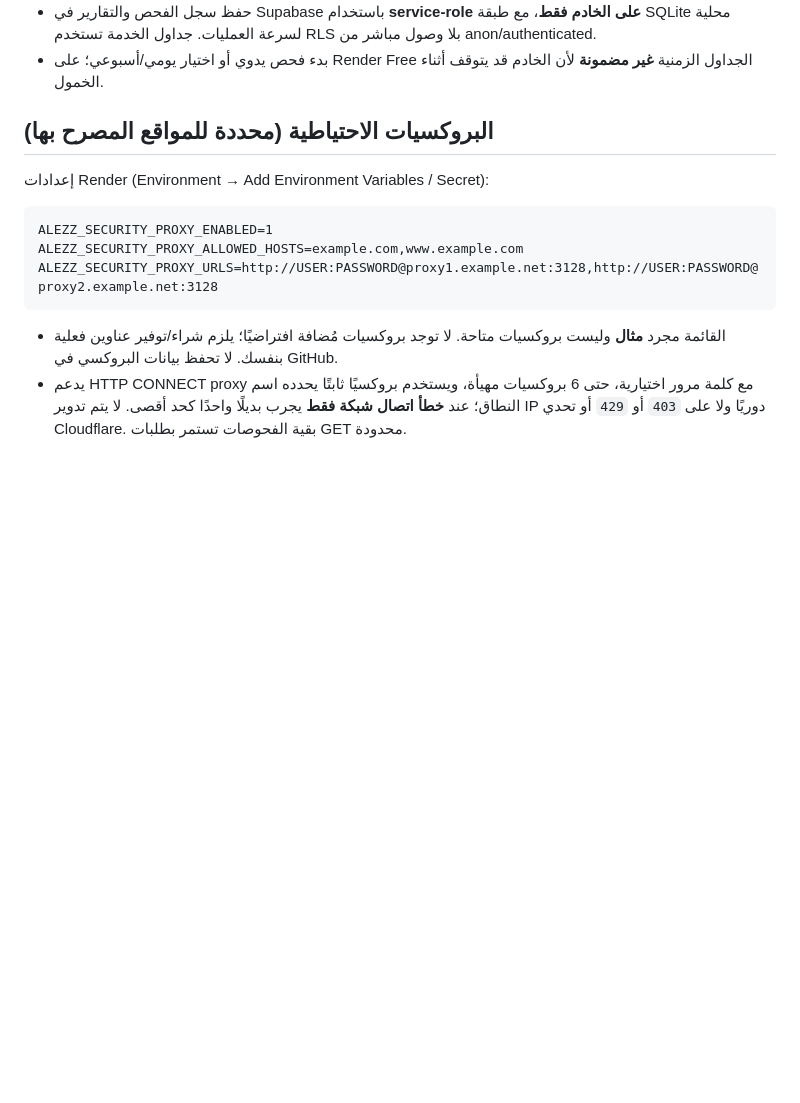
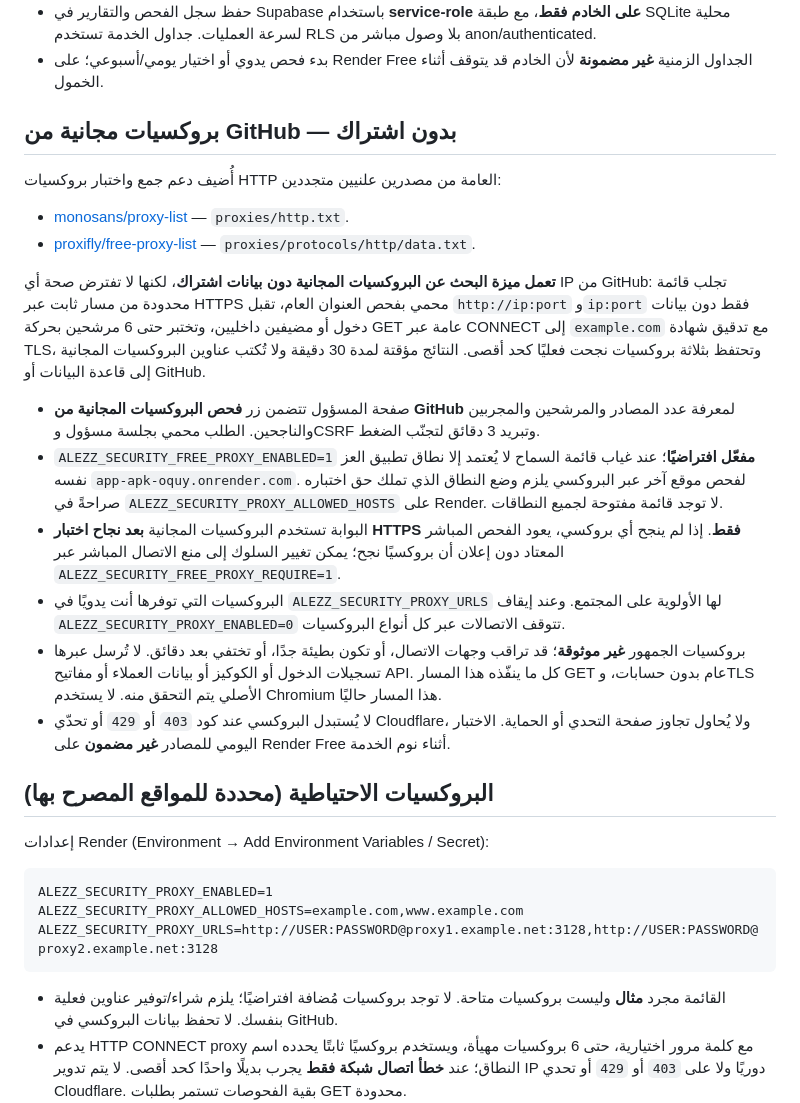
Before and after one commit to youef/app_apk, a Markdown page: docs/SECURITY_CENTER.md, the part around the change. Drawn GitHub-style; blank space fills up the shorter version.

Commit message:
Document integrated free GitHub proxy providers, validation, own-domain-only defaults and security limits

```diff
--- a/docs/SECURITY_CENTER.md
+++ b/docs/SECURITY_CENTER.md
@@ -21,6 +21,21 @@
 - لا يعني ظهور مسار إدارة أنه غير محمي، كما يمكن أن تعيد تطبيقات SPA حالة 200 لأي مسار وهمي. راجع النتائج في خادمك.
 - حفظ سجل الفحص والتقارير في Supabase باستخدام **service-role على الخادم فقط**، مع طبقة SQLite محلية لسرعة العمليات. جداول الخدمة تستخدم RLS بلا وصول مباشر من anon/authenticated.
 - بدء فحص يدوي أو اختيار يومي/أسبوعي؛ على Render Free الجداول الزمنية **غير مضمونة** لأن الخادم قد يتوقف أثناء الخمول.
+
+## بروكسيات مجانية من GitHub — بدون اشتراك
+
+أُضيف دعم جمع واختبار بروكسيات HTTP العامة من مصدرين علنيين متجددين:
+- [monosans/proxy-list](https://github.com/monosans/proxy-list) — `proxies/http.txt`.
+- [proxifly/free-proxy-list](https://github.com/proxifly/free-proxy-list) — `proxies/protocols/http/data.txt`.
+
+**تعمل ميزة البحث عن البروكسيات المجانية دون بيانات اشتراك**، لكنها لا تفترض صحة أي IP من GitHub: تجلب قائمة محدودة من مسار ثابت عبر HTTPS محمي بفحص العنوان العام، تقبل `http://ip:port` و`ip:port` فقط دون بيانات دخول أو مضيفين داخليين، وتختبر حتى 6 مرشحين بحركة GET عامة عبر CONNECT إلى `example.com` مع تدقيق شهادة TLS، وتحتفظ بثلاثة بروكسيات نجحت فعليًا كحد أقصى. النتائج مؤقتة لمدة 30 دقيقة ولا تُكتب عناوين البروكسيات المجانية إلى قاعدة البيانات أو GitHub.
+
+- صفحة المسؤول تتضمن زر **فحص البروكسيات المجانية من GitHub** لمعرفة عدد المصادر والمرشحين والمجربين والناجحين. الطلب محمي بجلسة مسؤول وCSRF وتبريد 3 دقائق لتجنّب الضغط.
+- `ALEZZ_SECURITY_FREE_PROXY_ENABLED=1` **مفعّل افتراضيًا**؛ عند غياب قائمة السماح لا يُعتمد إلا نطاق تطبيق العز نفسه `app-apk-oquy.onrender.com`. لفحص موقع آخر عبر البروكسي يلزم وضع النطاق الذي تملك حق اختباره صراحةً في `ALEZZ_SECURITY_PROXY_ALLOWED_HOSTS` على Render. لا توجد قائمة مفتوحة لجميع النطاقات.
+- البوابة تستخدم البروكسيات المجانية **بعد نجاح اختبار HTTPS فقط**. إذا لم ينجح أي بروكسي، يعود الفحص المباشر المعتاد دون إعلان أن بروكسيًا نجح؛ يمكن تغيير السلوك إلى منع الاتصال المباشر عبر `ALEZZ_SECURITY_FREE_PROXY_REQUIRE=1`.
+- البروكسيات التي توفرها أنت يدويًا في `ALEZZ_SECURITY_PROXY_URLS` لها الأولوية على المجتمع. وعند إيقاف `ALEZZ_SECURITY_PROXY_ENABLED=0` تتوقف الاتصالات عبر كل أنواع البروكسيات.
+- بروكسيات الجمهور **غير موثوقة**؛ قد تراقب وجهات الاتصال، أو تكون بطيئة جدًا، أو تختفي بعد دقائق. لا تُرسل عبرها تسجيلات الدخول أو الكوكيز أو بيانات العملاء أو مفاتيح API. كل ما ينفّذه هذا المسار GET عام بدون حسابات، وTLS الأصلي يتم التحقق منه. لا يستخدم Chromium هذا المسار حاليًا.
+- لا يُستبدل البروكسي عند كود `403` أو `429` أو تحدّي Cloudflare، ولا يُحاول تجاوز صفحة التحدي أو الحماية. الاختبار اليومي للمصادر **غير مضمون** على Render Free أثناء نوم الخدمة.
 
 ## البروكسيات الاحتياطية (محددة للمواقع المصرح بها)
 
```
